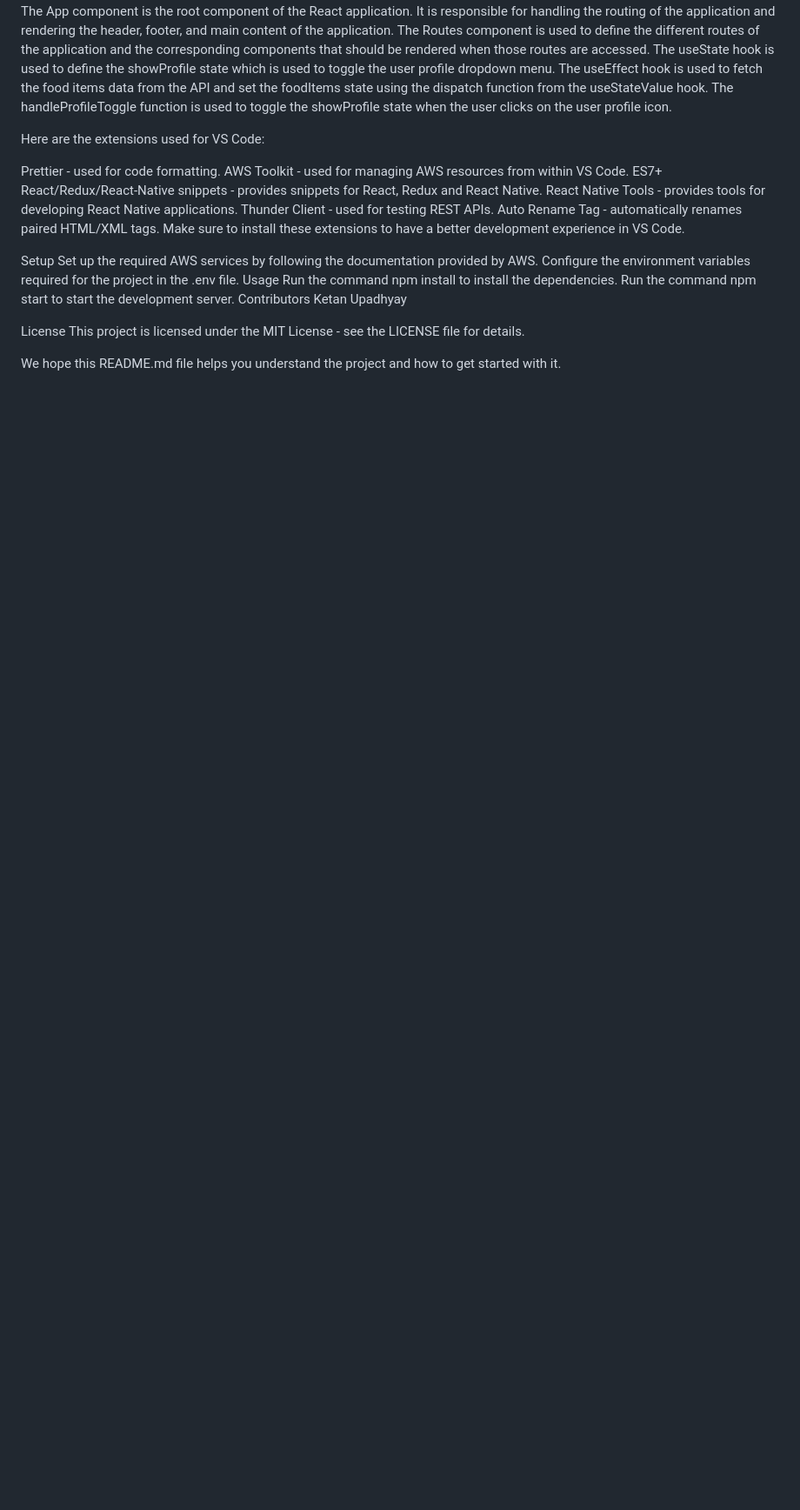
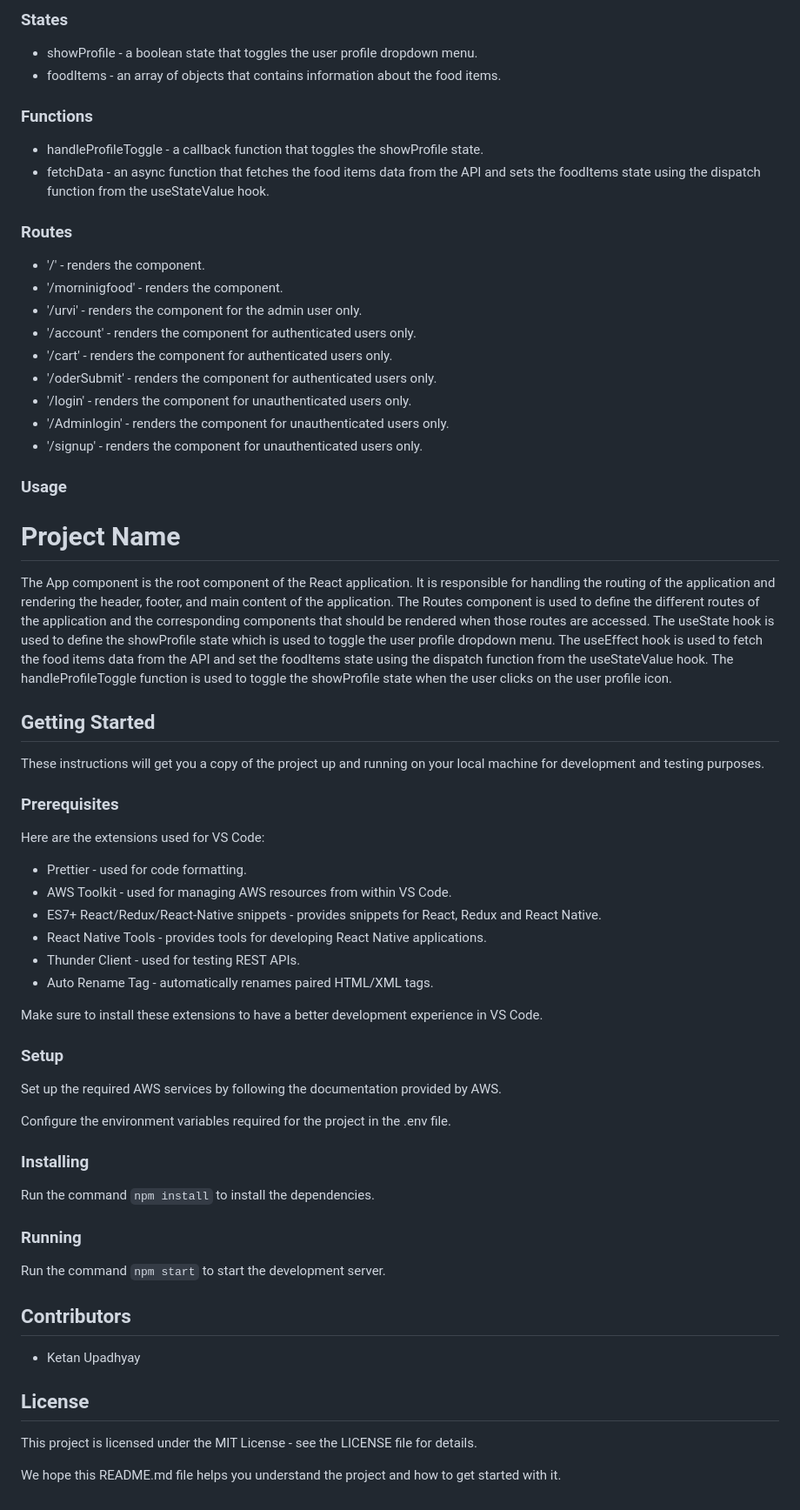
Before and after one commit to Redhilllabs/Healthy-Inside, a Markdown page: README.md, the part around the change printed below. Shown: that part at 87% size. Rendered like a GitHub page; blank space fills up the shorter version.

```diff
--- a/README.md
+++ b/README.md
@@ -78,30 +66,67 @@ Usage
+### States
+
+- showProfile - a boolean state that toggles the user profile dropdown menu.
+- foodItems - an array of objects that contains information about the food items.
+
+### Functions
+
+- handleProfileToggle - a callback function that toggles the showProfile state.
+- fetchData - an async function that fetches the food items data from the API and sets the foodItems state using the dispatch function from the useStateValue hook.
+
+### Routes
+
+- '/' - renders the <Home /> component.
+- '/morninigfood' - renders the <Morninigfood /> component.
+- '/urvi' - renders the <Dashboard /> component for the admin user only.
+- '/account' - renders the <Account /> component for authenticated users only.
+- '/cart' - renders the <Cart /> component for authenticated users only.
+- '/oderSubmit' - renders the <OrderSubmit /> component for authenticated users only.
+- '/login' - renders the <Login /> component for unauthenticated users only.
+- '/Adminlogin' - renders the <AdminLogin /> component for unauthenticated users only.
+- '/signup' - renders the <Signup /> component for unauthenticated users only.
+
+### Usage
+# Project Name
+
 The App component is the root component of the React application. It is responsible for handling the routing of the application and rendering the header, footer, and main content of the application. The Routes component is used to define the different routes of the application and the corresponding components that should be rendered when those routes are accessed. The useState hook is used to define the showProfile state which is used to toggle the user profile dropdown menu. The useEffect hook is used to fetch the food items data from the API and set the foodItems state using the dispatch function from the useStateValue hook. The handleProfileToggle function is used to toggle the showProfile state when the user clicks on the user profile icon.
 
+## Getting Started
+
+These instructions will get you a copy of the project up and running on your local machine for development and testing purposes.
+
+### Prerequisites
 
 Here are the extensions used for VS Code:
 
-Prettier - used for code formatting.
-AWS Toolkit - used for managing AWS resources from within VS Code.
-ES7+ React/Redux/React-Native snippets - provides snippets for React, Redux and React Native.
-React Native Tools - provides tools for developing React Native applications.
-Thunder Client - used for testing REST APIs.
-Auto Rename Tag - automatically renames paired HTML/XML tags.
+- Prettier - used for code formatting.
+- AWS Toolkit - used for managing AWS resources from within VS Code.
+- ES7+ React/Redux/React-Native snippets - provides snippets for React, Redux and React Native.
+- React Native Tools - provides tools for developing React Native applications.
+- Thunder Client - used for testing REST APIs.
+- Auto Rename Tag - automatically renames paired HTML/XML tags.
+
 Make sure to install these extensions to have a better development experience in VS Code.
 
+### Setup
 
+Set up the required AWS services by following the documentation provided by AWS.
 
+Configure the environment variables required for the project in the .env file.
 
+### Installing
 
-Setup
-Set up the required AWS services by following the documentation provided by AWS.
-Configure the environment variables required for the project in the .env file.
-Usage
-Run the command npm install to install the dependencies.
-Run the command npm start to start the development server.
-Contributors
-Ketan Upadhyay
+Run the command `npm install` to install the dependencies.
 
-License
+### Running
+
+Run the command `npm start` to start the development server.
+
+## Contributors
+
+- Ketan Upadhyay
+
+## License
+
 This project is licensed under the MIT License - see the LICENSE file for details.
 
 We hope this README.md file helps you understand the project and how to get started with it.
```
Also changed, not shown: other parts of README.md (+52 -64 lines).
